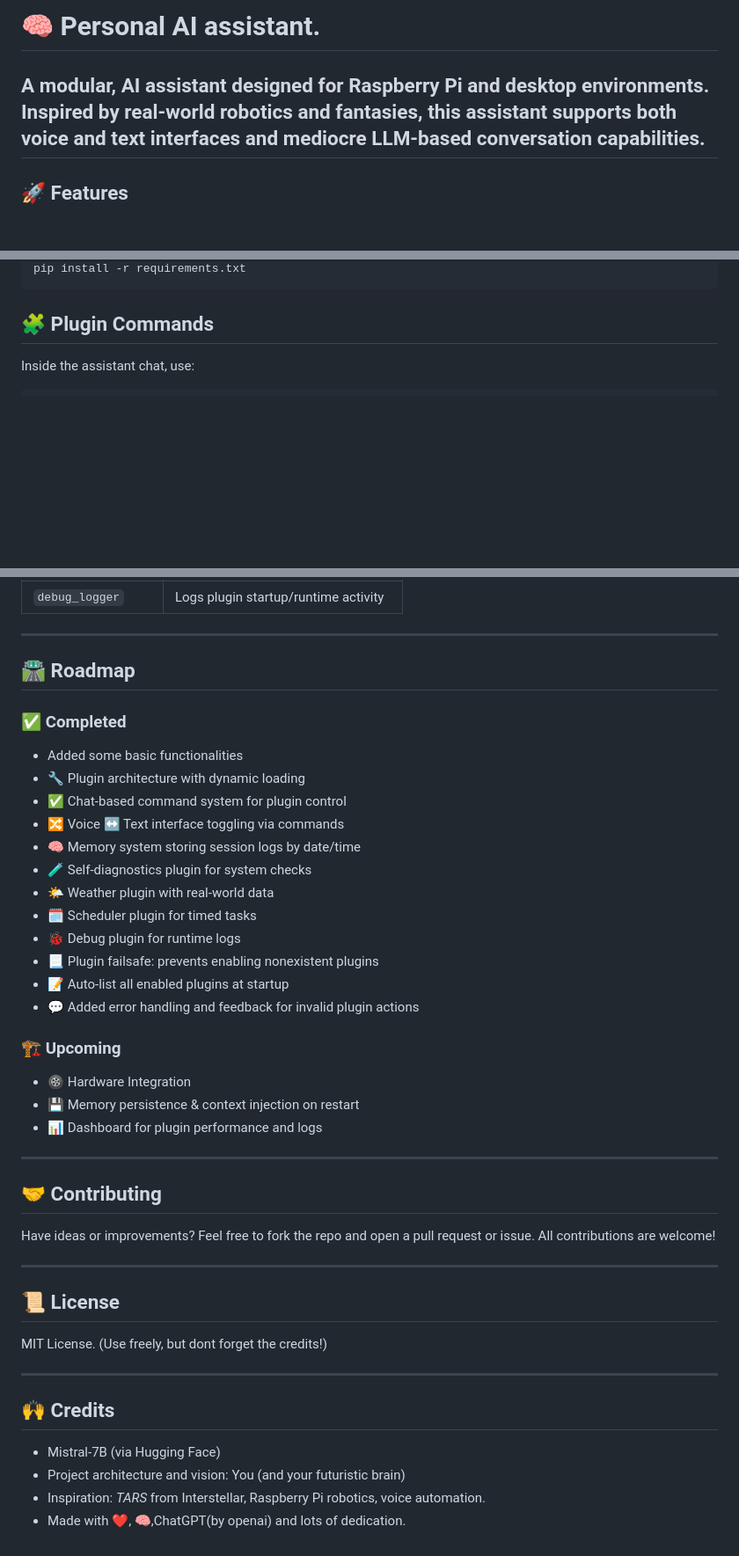
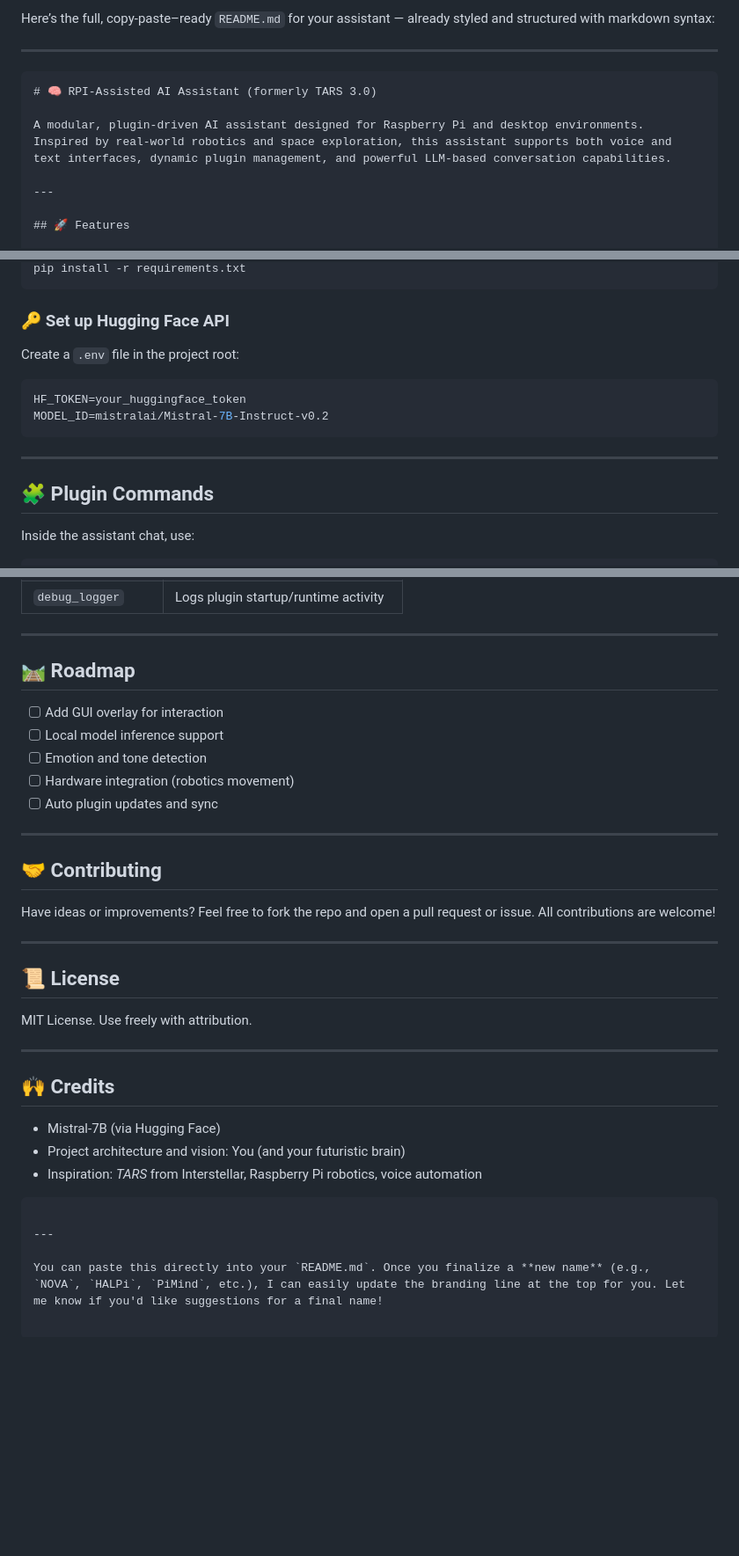
Before and after one commit to Dhruv1401/PAI, a Markdown page: readme.md, 3 parts joined by grey strips. Shown at 88% size. GitHub-like rendering; blank space fills up the shorter version.

Commit message:
Revert "Merge branch 'main' of https://github.com/Dhruv1401/T.A.R.S"
This reverts commit fdbe6b56707b4105b394872c59146cad6c9676e2, reversing
changes made to 408de366c50087278a442ec707c26fac51ae711b.

````diff
--- a/readme.md
+++ b/readme.md
@@ -1,6 +1,12 @@
-# 🧠 Personal AI assistant.
+Here’s the full, copy-paste–ready `README.md` for your assistant — already styled and structured with markdown syntax:
 
- A modular, AI assistant designed for Raspberry Pi and desktop environments. Inspired by real-world robotics and fantasies, this assistant supports both voice and text interfaces and mediocre LLM-based conversation capabilities.
+---
+
+```markdown
+# 🧠 RPI-Assisted AI Assistant (formerly TARS 3.0)
+
+A modular, plugin-driven AI assistant designed for Raspberry Pi and desktop environments. Inspired by real-world robotics and space exploration, this assistant supports both voice and text interfaces, dynamic plugin management, and powerful LLM-based conversation capabilities.
+
 ---
 
 ## 🚀 Features
@@ -23,5 +29,15 @@ cd PAI
 pip install -r requirements.txt
 ```
+
+### 🔑 Set up Hugging Face API
+Create a `.env` file in the project root:
+
+```env
+HF_TOKEN=your_huggingface_token
+MODEL_ID=mistralai/Mistral-7B-Instruct-v0.2
+```
+
+---
 
 ## 🧩 Plugin Commands
 
@@ -65,27 +82,13 @@ project_root/
 
 ---
 
-## 🛣️ Roadmap
+## 🛤️ Roadmap
 
-### ✅ **Completed**
-- Added some basic functionalities
-- 🔧 Plugin architecture with dynamic loading
-- ✅ Chat-based command system for plugin control
-- 🔀 Voice ↔ Text interface toggling via commands
-- 🧠 Memory system storing session logs by date/time
-- 🧪 Self-diagnostics plugin for system checks
-- 🌤️ Weather plugin with real-world data
-- 🗓️ Scheduler plugin for timed tasks
-- 🐞 Debug plugin for runtime logs
-- 📃 Plugin failsafe: prevents enabling nonexistent plugins
-- 📝 Auto-list all enabled plugins at startup
-- 💬 Added error handling and feedback for invalid plugin actions
-
-### 🏗️ **Upcoming**
-- 🛞 Hardware Integration
-- 💾 Memory persistence & context injection on restart
-- 📊 Dashboard for plugin performance and logs
-
+- [ ] Add GUI overlay for interaction
+- [ ] Local model inference support
+- [ ] Emotion and tone detection
+- [ ] Hardware integration (robotics movement)
+- [ ] Auto plugin updates and sync
 
 ---
 
@@ -97,8 +100,7 @@ Have ideas or improvements? Feel free to fork the repo and open a pull request o
 
 ## 📜 License
 
-MIT License.
-(Use freely, but dont forget the credits!)
+MIT License. Use freely with attribution.
 
 ---
 
@@ -106,5 +108,9 @@ MIT License.
 
 - Mistral-7B (via Hugging Face)
 - Project architecture and vision: You (and your futuristic brain)
-- Inspiration: *TARS* from Interstellar, Raspberry Pi robotics, voice automation.
-- Made with ❤️, 🧠,ChatGPT(by openai) and lots of dedication.
+- Inspiration: *TARS* from Interstellar, Raspberry Pi robotics, voice automation
+```
+
+---
+
+You can paste this directly into your `README.md`. Once you finalize a **new name** (e.g., `NOVA`, `HALPi`, `PiMind`, etc.), I can easily update the branding line at the top for you. Let me know if you'd like suggestions for a final name!
````
Also changed, not shown: other parts of readme.md (+3 -2 lines).
